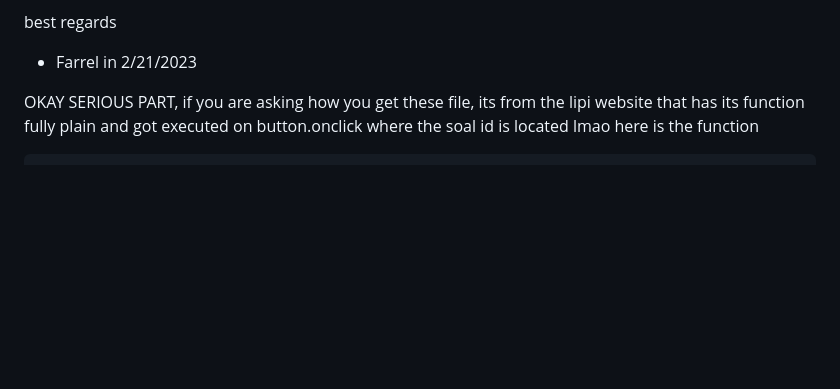
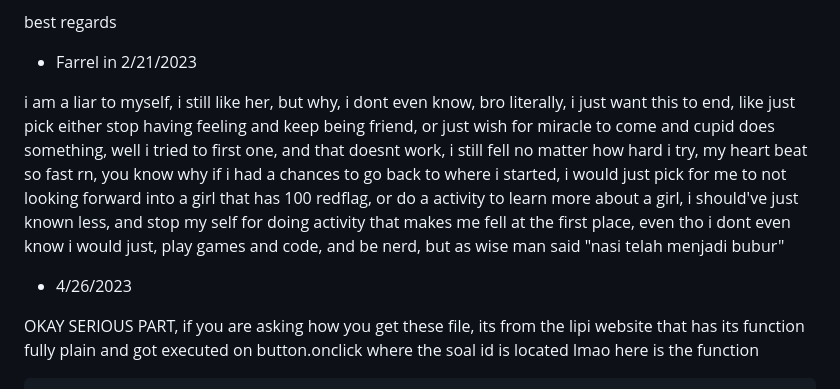
Before and after one commit to MoonLGH/LatihanOSS, a Markdown page: TryOut/meInFutureReadme.md, the part around the change. Rendered like a GitHub page; blank space fills up the shorter version.

```diff
--- a/TryOut/meInFutureReadme.md
+++ b/TryOut/meInFutureReadme.md
@@ -12,6 +12,14 @@ Yo, its been 3 days, and i think i dont how i feel anymore, while yes, you know
 
 best regards
 - Farrel in 2/21/2023
+
+i am a liar to myself, i still like her, but why, i dont even know, bro literally, i just want this to end, like just pick either stop having feeling and keep being friend, or just wish for miracle to come and cupid does something, well i tried to first one, and that doesnt work, i still fell no matter how hard i try, my heart beat so fast rn, you know why
+if i had a chances to go back to where i started, i would just pick for me to not looking forward into a girl that has 100 redflag, or do a activity to learn more about a girl, i should've just known less, and stop my self for doing activity that makes me fell at the first place, even tho i dont even know
+i would just, play games and code, and be nerd, but as wise man said "nasi telah menjadi bubur"
+
+- 4/26/2023
+
+
 
 OKAY SERIOUS PART, if you are asking how you get these file, its from the lipi website that has its function fully plain and got executed on button.onclick where the soal id is located lmao
 here is the function
```
